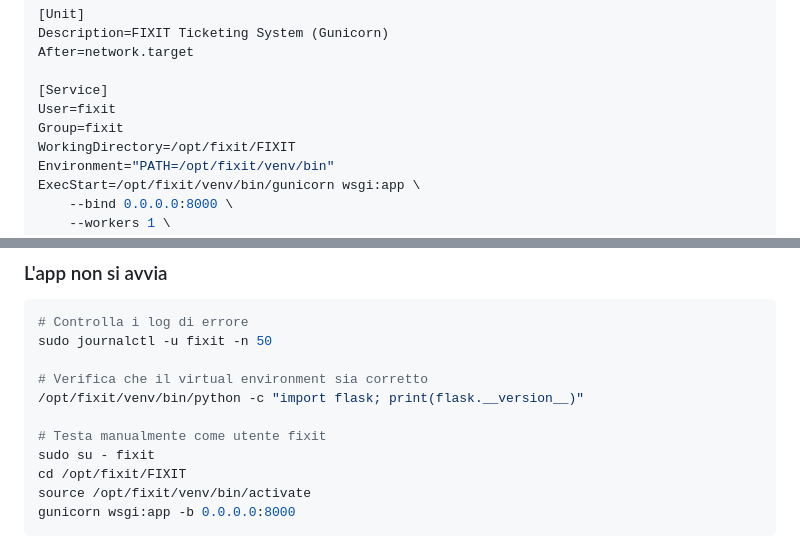
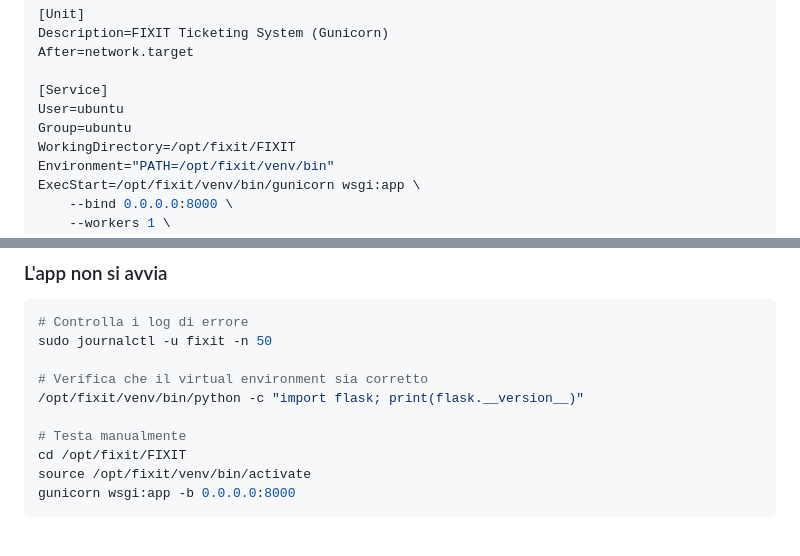
Before and after one commit to DenisTrokan/FIXIT, a Markdown page: DEPLOY.md, 2 parts joined by grey strips. GitHub-like rendering.

```diff
--- a/DEPLOY.md
+++ b/DEPLOY.md
@@ -224,8 +194,8 @@ Description=FIXIT Ticketing System (Gunicorn)
 After=network.target
 
 [Service]
-User=fixit
-Group=fixit
+User=ubuntu
+Group=ubuntu
 WorkingDirectory=/opt/fixit/FIXIT
 Environment="PATH=/opt/fixit/venv/bin"
 ExecStart=/opt/fixit/venv/bin/gunicorn wsgi:app \
@@ -415,8 +379,7 @@ sudo journalctl -u fixit -n 50
 # Verifica che il virtual environment sia corretto
 /opt/fixit/venv/bin/python -c "import flask; print(flask.__version__)"
 
-# Testa manualmente come utente fixit
-sudo su - fixit
+# Testa manualmente
 cd /opt/fixit/FIXIT
 source /opt/fixit/venv/bin/activate
 gunicorn wsgi:app -b 0.0.0.0:8000
```
Also changed, not shown: other parts of DEPLOY.md (+17 -54 lines).
